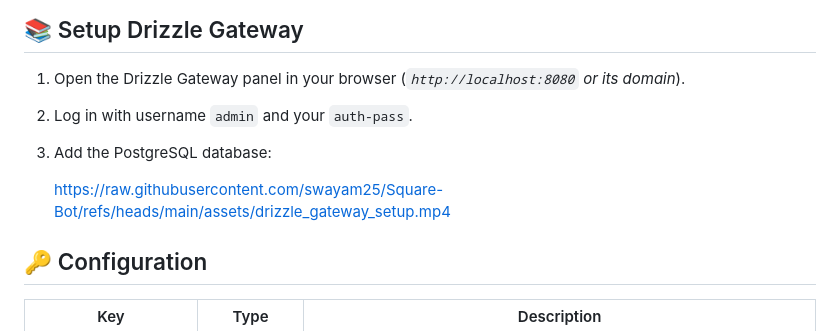
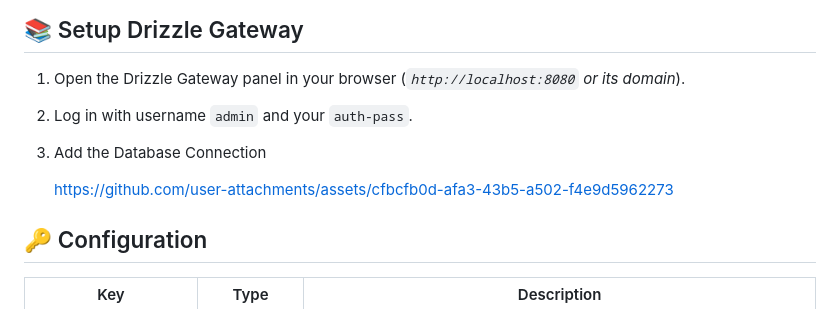
Before and after one commit to swayam25/Square-Bot, a Markdown page: README.md, the part around the change. Rendered like a GitHub page.

```diff
--- a/README.md
+++ b/README.md
@@ -109,13 +109,10 @@ Advanced multipurpose discord bot for all your needs.
 ## 📚 Setup Drizzle Gateway
 
 1. Open the Drizzle Gateway panel in your browser (*`http://localhost:8080` or its domain*).
+2. Log in with username `admin` and your `auth-pass`.
+3. Add the Database Connection
 
-2. Log in with username `admin` and your `auth-pass`.
-
-3. Add the PostgreSQL database:
-
-    https://raw.githubusercontent.com/swayam25/Square-Bot/refs/heads/main/assets/drizzle_gateway_setup.mp4
-
+   https://github.com/user-attachments/assets/cfbcfb0d-afa3-43b5-a502-f4e9d5962273
 
 ## 🔑 Configuration
 
```
